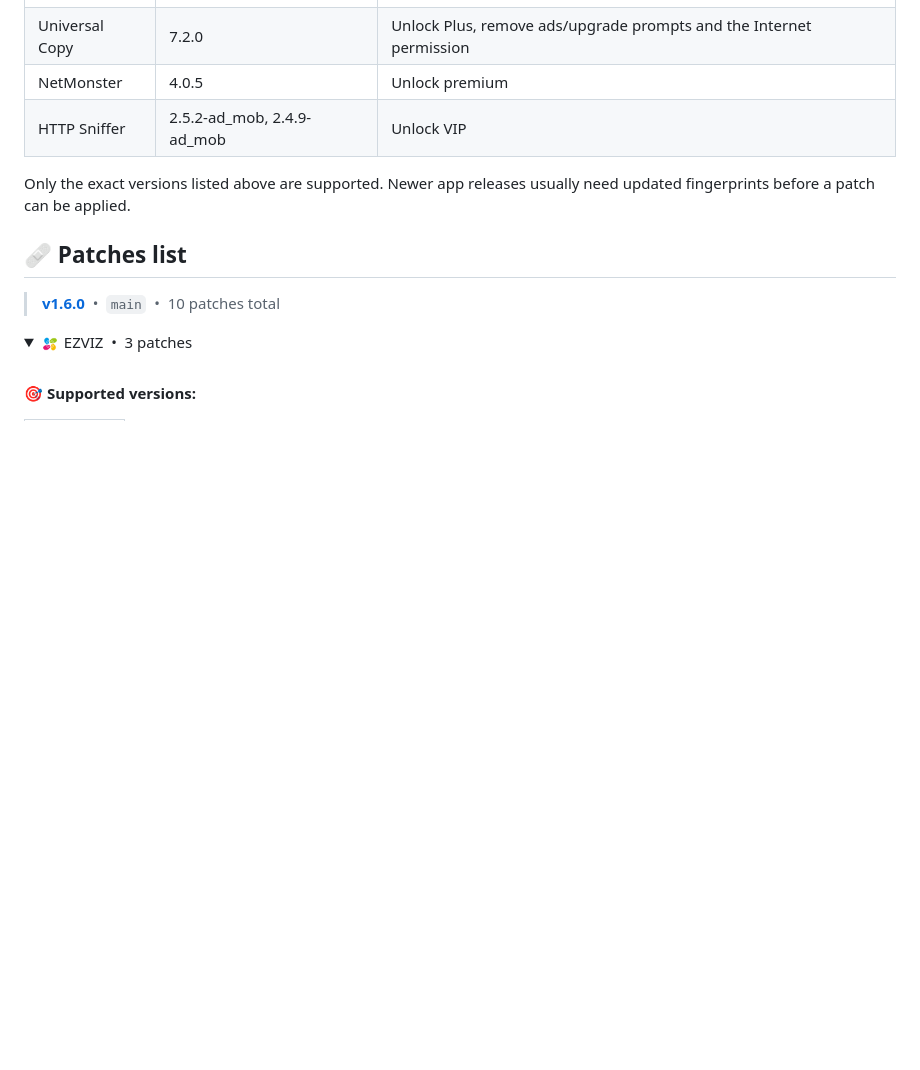
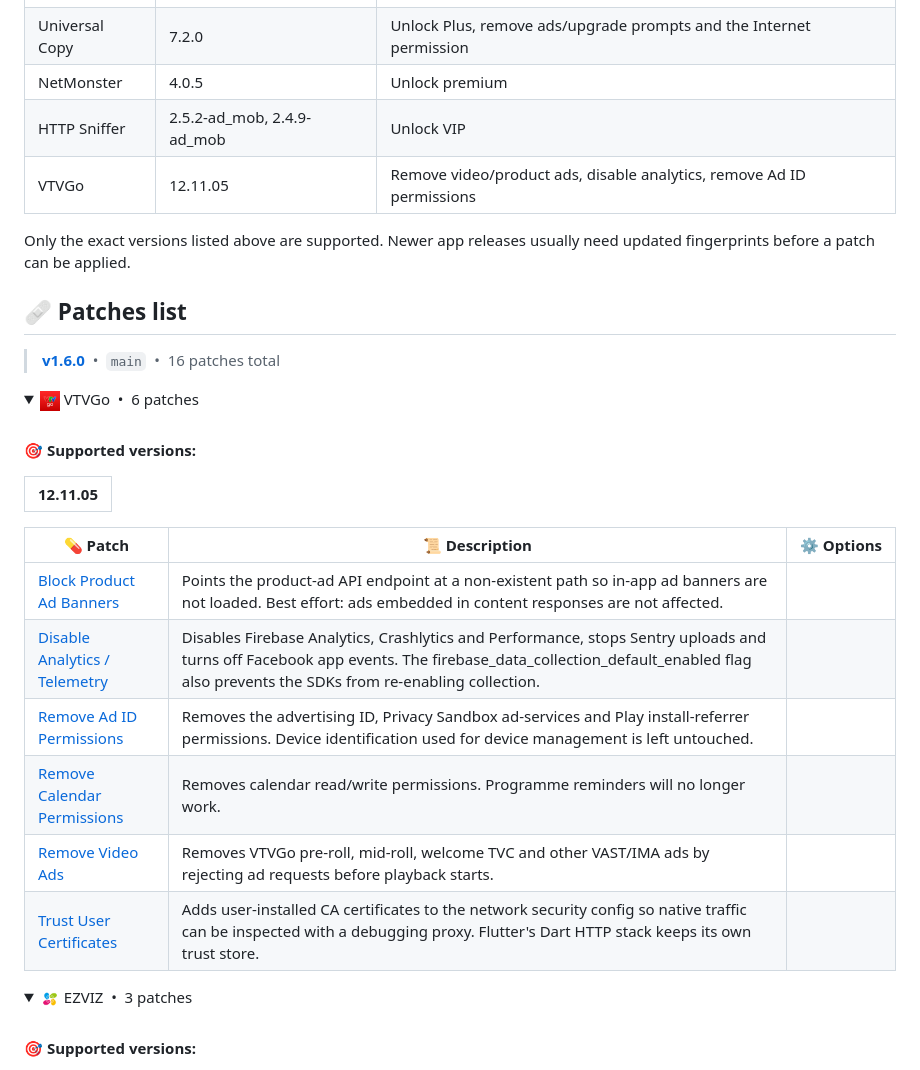
Before and after one commit to toidicakhia/morphe-app-patches, a Markdown page: README.md, the part around one of its changes. GitHub-like rendering; pictures changed too: .github/assets/apps/vn.vtv.vtvgo.png (added); blank space fills up the shorter version.

```diff
--- a/README.md
+++ b/README.md
@@ -18,6 +18,7 @@ This bundle currently supports:
 | Universal Copy | 7.2.0 | Unlock Plus, remove ads/upgrade prompts and the Internet permission |
 | NetMonster | 4.0.5 | Unlock premium |
 | HTTP Sniffer | 2.5.2-ad_mob, 2.4.9-ad_mob | Unlock VIP |
+| VTVGo | 12.11.05 | Remove video/product ads, disable analytics, remove Ad ID permissions |
 
 Only the exact versions listed above are supported. Newer app releases usually need
 updated fingerprints before a patch can be applied.
@@ -25,4 +26,22 @@ updated fingerprints before a patch can be applied.
 ## 🩹 Patches list
 
 <!-- PATCHES_START EXPANDED -->
-> **[v1.6.0](https://github.com/toidicakhia/morphe-app-patches/releases/tag/v1.6.0)**&nbsp;&nbsp;•&nbsp;&nbsp;`main`&nbsp;&nbsp;•&nbsp;&nbsp;10 patches total
+> **[v1.6.0](https://github.com/toidicakhia/morphe-app-patches/releases/tag/v1.6.0)**&nbsp;&nbsp;•&nbsp;&nbsp;`main`&nbsp;&nbsp;•&nbsp;&nbsp;16 patches total
+<details open>
+<summary><img src=".github/assets/apps/vn.vtv.vtvgo.png" alt="" height="20"> VTVGo&nbsp;&nbsp;•&nbsp;&nbsp;6 patches</summary>
+<br>
+
+**🎯 Supported versions:**
+
+| 12.11.05 |
+| :---: |
+
+| 💊&nbsp;Patch | 📜&nbsp;Description | ⚙️&nbsp;Options |
+|----------|----------------|-----------|
+| [Block Product Ad Banners](#block-product-ad-banners) | Points the product-ad API endpoint at a non-existent path so in-app ad banners are not loaded. Best effort: ads embedded in content responses are not affected. |  |
+| [Disable Analytics / Telemetry](#disable-analytics-telemetry) | Disables Firebase Analytics, Crashlytics and Performance, stops Sentry uploads and turns off Facebook app events. The firebase_data_collection_default_enabled flag also prevents the SDKs from re-enabling collection. |  |
+| [Remove Ad ID Permissions](#remove-ad-id-permissions) | Removes the advertising ID, Privacy Sandbox ad-services and Play install-referrer permissions. Device identification used for device management is left untouched. |  |
+| [Remove Calendar Permissions](#remove-calendar-permissions) | Removes calendar read/write permissions. Programme reminders will no longer work. |  |
+| [Remove Video Ads](#remove-video-ads) | Removes VTVGo pre-roll, mid-roll, welcome TVC and other VAST/IMA ads by rejecting ad requests before playback starts. |  |
+| [Trust User Certificates](#trust-user-certificates) | Adds user-installed CA certificates to the network security config so native traffic can be inspected with a debugging proxy. Flutter's Dart HTTP stack keeps its own trust store. |  |
+
```
Also changed, not shown: other parts of README.md (+2 -0 lines), 8 other files.
